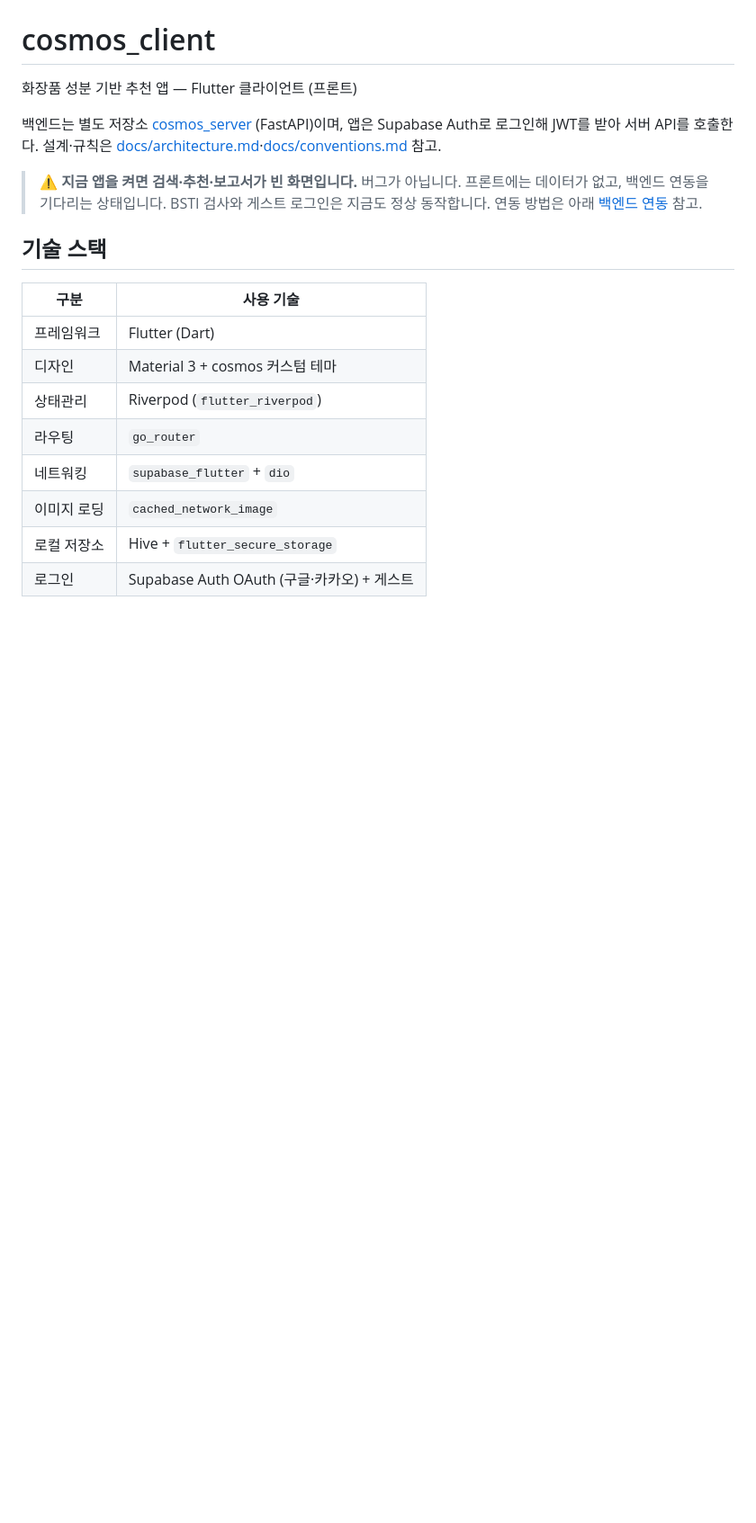
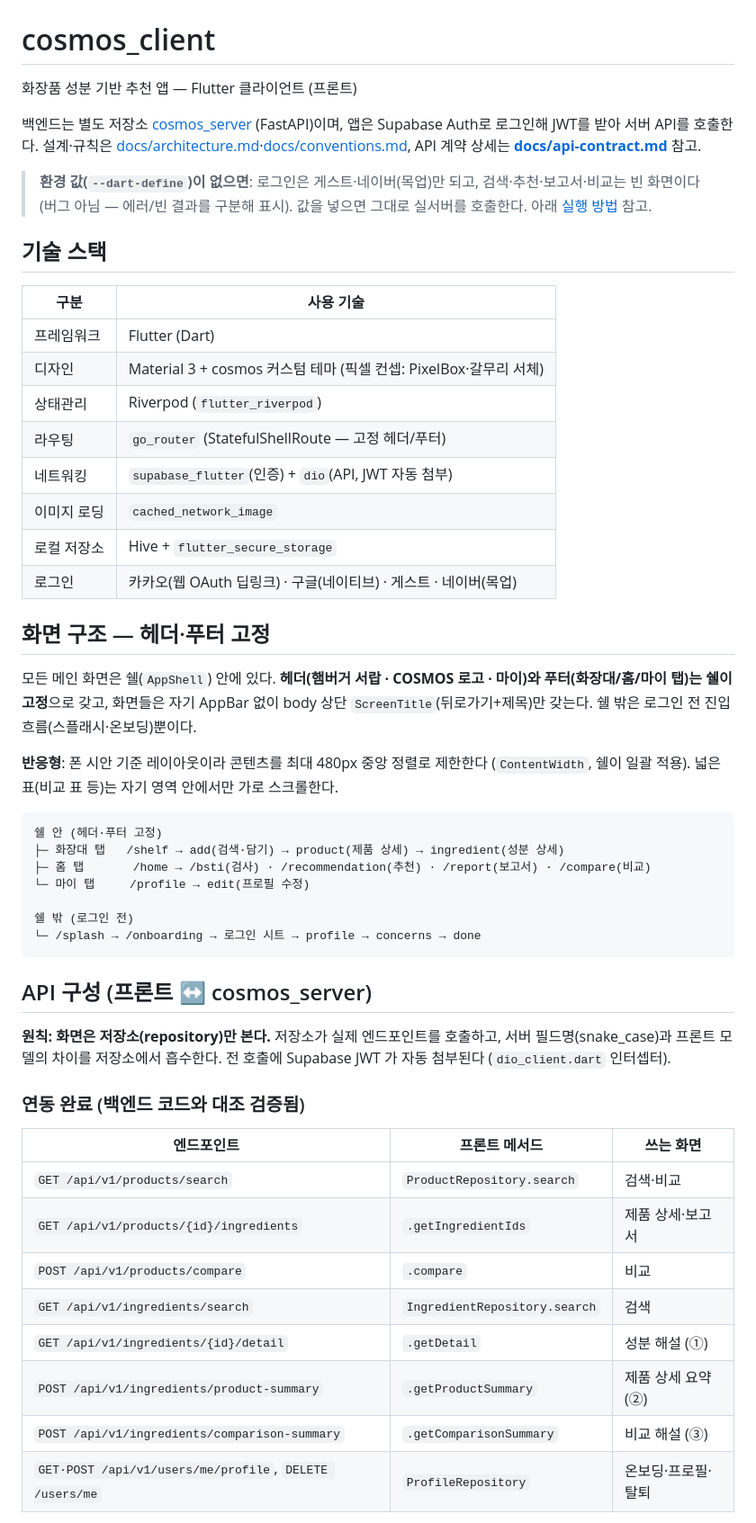
Before and after one commit to cosmos-incicrew/cosmos_client, a Markdown page: README.md, the part around one of its changes. Shown at 90% size. GitHub-like rendering; blank space fills up the shorter version.

````diff
--- a/README.md
+++ b/README.md
@@ -4,22 +4,63 @@
 
 백엔드는 별도 저장소 [cosmos_server](https://github.com/cosmos-incicrew/cosmos_server)
 (FastAPI)이며, 앱은 Supabase Auth로 로그인해 JWT를 받아 서버 API를 호출한다.
-설계·규칙은 [docs/architecture.md](docs/architecture.md)·[docs/conventions.md](docs/conventions.md) 참고.
+설계·규칙은 [docs/architecture.md](docs/architecture.md)·[docs/conventions.md](docs/conventions.md),
+API 계약 상세는 **[docs/api-contract.md](docs/api-contract.md)** 참고.
 
-> **⚠️ 지금 앱을 켜면 검색·추천·보고서가 빈 화면입니다.**
-> 버그가 아닙니다. 프론트에는 데이터가 없고, 백엔드 연동을 기다리는 상태입니다.
-> BSTI 검사와 게스트 로그인은 지금도 정상 동작합니다.
-> 연동 방법은 아래 [백엔드 연동](#백엔드-연동) 참고.
+> **환경 값(`--dart-define`)이 없으면**: 로그인은 게스트·네이버(목업)만 되고,
+> 검색·추천·보고서·비교는 빈 화면이다 (버그 아님 — 에러/빈 결과를 구분해 표시).
+> 값을 넣으면 그대로 실서버를 호출한다. 아래 [실행 방법](#실행-방법) 참고.
 
 ## 기술 스택
 
 | 구분 | 사용 기술 |
 |------|-----------|
 | 프레임워크 | Flutter (Dart) |
-| 디자인 | Material 3 + cosmos 커스텀 테마 |
+| 디자인 | Material 3 + cosmos 커스텀 테마 (픽셀 컨셉: PixelBox·갈무리 서체) |
 | 상태관리 | Riverpod (`flutter_riverpod`) |
-| 라우팅 | `go_router` |
-| 네트워킹 | `supabase_flutter` + `dio` |
+| 라우팅 | `go_router` (StatefulShellRoute — 고정 헤더/푸터) |
+| 네트워킹 | `supabase_flutter`(인증) + `dio`(API, JWT 자동 첨부) |
 | 이미지 로딩 | `cached_network_image` |
 | 로컬 저장소 | Hive + `flutter_secure_storage` |
-| 로그인 | Supabase Auth OAuth (구글·카카오) + 게스트 |
+| 로그인 | 카카오(웹 OAuth 딥링크) · 구글(네이티브) · 게스트 · 네이버(목업) |
+
+## 화면 구조 — 헤더·푸터 고정
+
+모든 메인 화면은 쉘(`AppShell`) 안에 있다. **헤더(햄버거 서랍 · COSMOS 로고 ·
+마이)와 푸터(화장대/홈/마이 탭)는 쉘이 고정**으로 갖고, 화면들은 자기 AppBar
+없이 body 상단 `ScreenTitle`(뒤로가기+제목)만 갖는다.
+쉘 밖은 로그인 전 진입 흐름(스플래시·온보딩)뿐이다.
+
+**반응형**: 폰 시안 기준 레이아웃이라 콘텐츠를 최대 480px 중앙 정렬로 제한한다
+(`ContentWidth`, 쉘이 일괄 적용). 넓은 표(비교 표 등)는 자기 영역 안에서만
+가로 스크롤한다.
+
+```
+쉘 안 (헤더·푸터 고정)
+├─ 화장대 탭   /shelf → add(검색·담기) → product(제품 상세) → ingredient(성분 상세)
+├─ 홈 탭       /home → /bsti(검사) · /recommendation(추천) · /report(보고서) · /compare(비교)
+└─ 마이 탭     /profile → edit(프로필 수정)
+
+쉘 밖 (로그인 전)
+└─ /splash → /onboarding → 로그인 시트 → profile → concerns → done
+```
+
+## API 구성 (프론트 ↔ cosmos_server)
+
+**원칙: 화면은 저장소(repository)만 본다.** 저장소가 실제 엔드포인트를
+호출하고, 서버 필드명(snake_case)과 프론트 모델의 차이를 저장소에서 흡수한다.
+전 호출에 Supabase JWT 가 자동 첨부된다 (`dio_client.dart` 인터셉터).
+
+### 연동 완료 (백엔드 코드와 대조 검증됨)
+
+| 엔드포인트 | 프론트 메서드 | 쓰는 화면 |
+|---|---|---|
+| `GET /api/v1/products/search` | `ProductRepository.search` | 검색·비교 |
+| `GET /api/v1/products/{id}/ingredients` | `.getIngredientIds` | 제품 상세·보고서 |
+| `POST /api/v1/products/compare` | `.compare` | 비교 |
+| `GET /api/v1/ingredients/search` | `IngredientRepository.search` | 검색 |
+| `GET /api/v1/ingredients/{id}/detail` | `.getDetail` | 성분 해설 (①) |
+| `POST /api/v1/ingredients/product-summary` | `.getProductSummary` | 제품 상세 요약 (②) |
+| `POST /api/v1/ingredients/comparison-summary` | `.getComparisonSummary` | 비교 해설 (③) |
+| `GET·POST /api/v1/users/me/profile`, `DELETE /users/me` | `ProfileRepository` | 온보딩·프로필·탈퇴 |
+
````
Also changed, not shown: other parts of README.md (+75 -131 lines).
